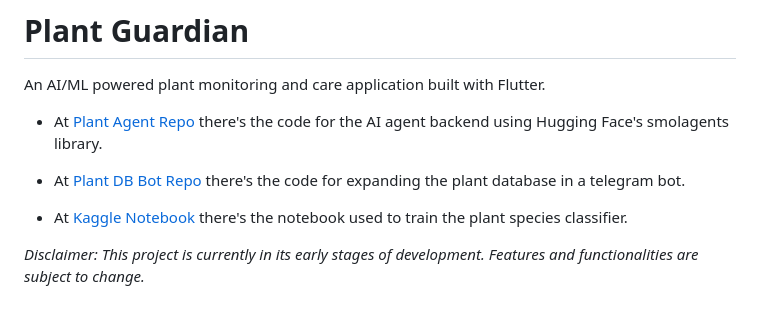
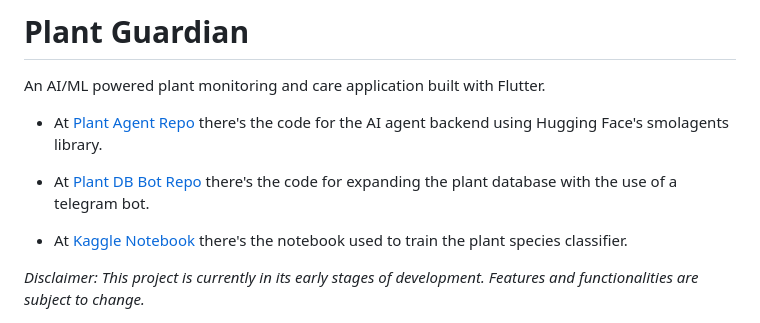
Before and after one commit to MikeCheek/plant_guardian, a Markdown page: README.md, the part around the change. GitHub-like rendering.

Commit message:
Update README with improved Plant DB Bot description
Clarified the description of the Plant DB Bot Repo.

```diff
--- a/README.md
+++ b/README.md
@@ -4,7 +4,7 @@ An AI/ML powered plant monitoring and care application built with Flutter.
 
 - At [Plant Agent Repo](https://github.com/MikeCheek/plant-agent) there's the code for the AI agent backend using Hugging Face's smolagents library.
 
-- At [Plant DB Bot Repo](https://github.com/MikeCheek/plant-db-bot) there's the code for expanding the plant database in a telegram bot.
+- At [Plant DB Bot Repo](https://github.com/MikeCheek/plant-db-bot) there's the code for expanding the plant database with the use of a telegram bot.
 
 - At [Kaggle Notebook](https://www.kaggle.com/code/michelepulvirenti/house-plant-recognition-using-efficientnetv2b0) there's the notebook used to train the plant species classifier.
 
```
